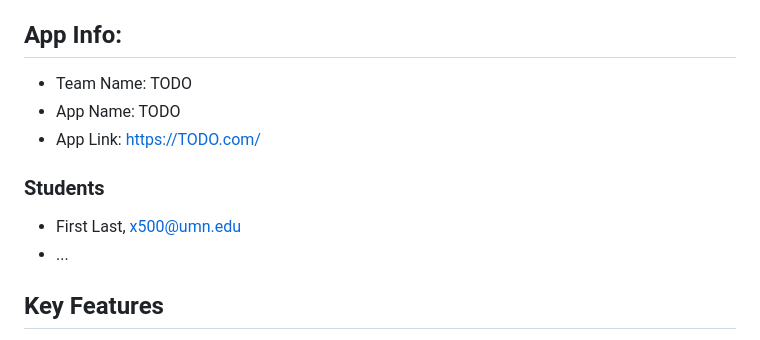
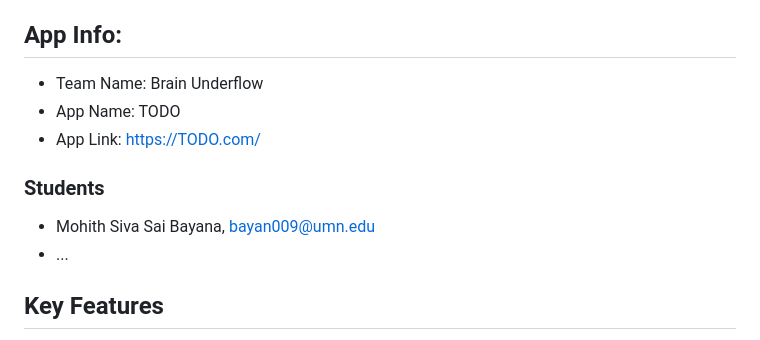
Before and after one commit to CSCI-5117-F26/developing-the-interactive-web-project-1-group-4, a Markdown page: README.md, the part around the change. GitHub-like rendering.

Commit message:
Revise team name and student details
Updated team name and student information in README.

```diff
--- a/README.md
+++ b/README.md
@@ -4,13 +4,13 @@ CSCI 5117, Fall 2026, [assignment description](https://canvas.umn.edu/courses/57
 
 ## App Info:
 
-* Team Name: TODO
+* Team Name: Brain Underflow
 * App Name: TODO
 * App Link: <https://TODO.com/>
 
 ### Students
 
-* First Last, x500@umn.edu
+* Mohith Siva Sai Bayana, bayan009@umn.edu
 * ...
 
 
```
